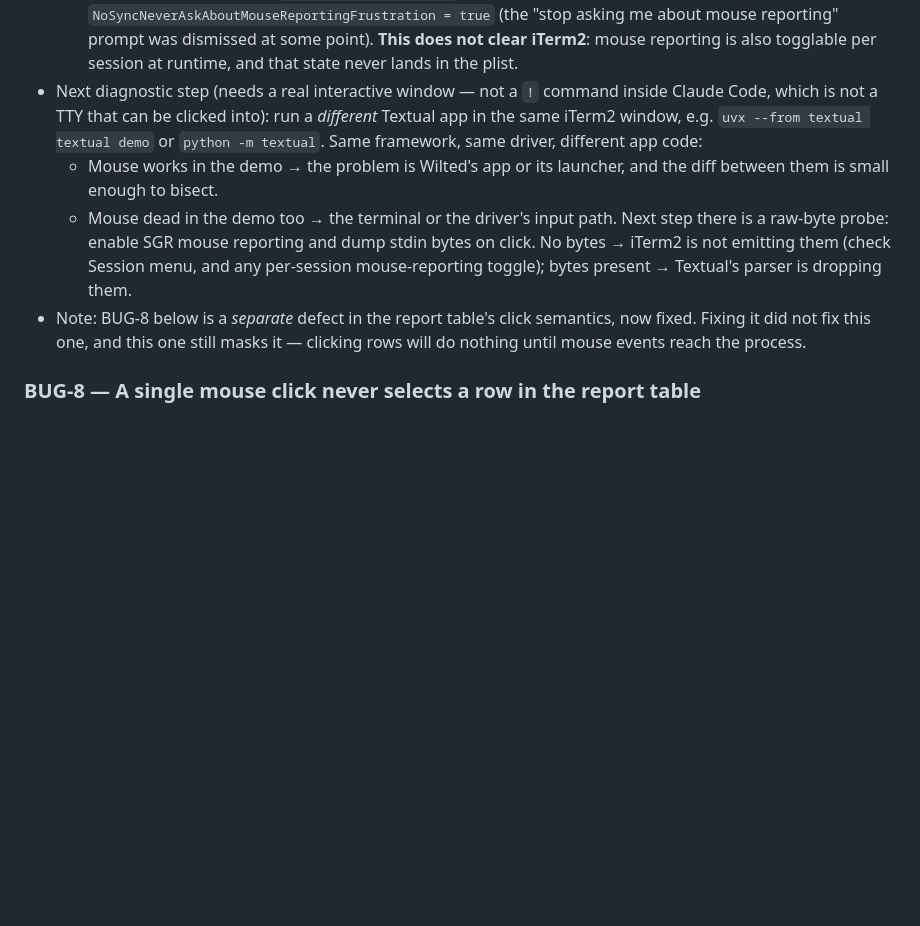
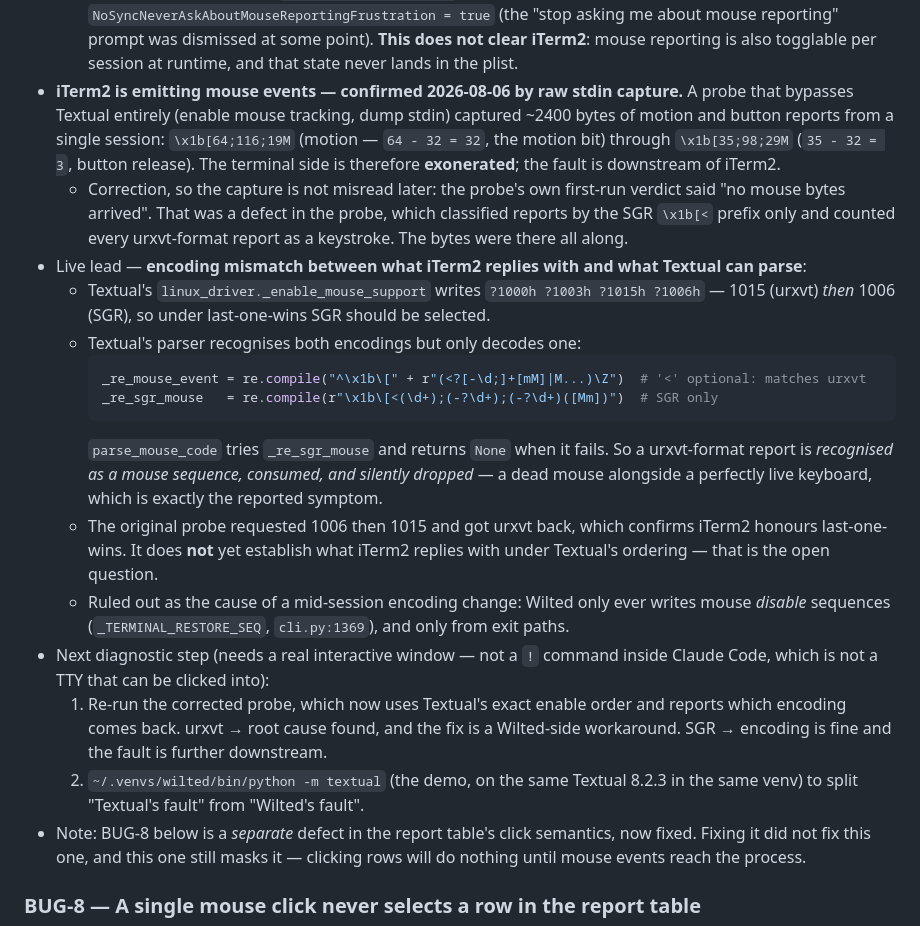
Before and after one commit to dave-schmidt-dev/wilted, a Markdown page: BUGS.md, the part around the change. Drawn GitHub-style; blank space fills up the shorter version.

Commit message:
docs(bugs): BUG-7 — iTerm2 is emitting mouse events; encoding-mismatch lead
Raw stdin capture (no Textual, no Wilted) recorded ~2400 bytes of motion and
button reports, so the terminal side is exonerated. The probe's own first
verdict claimed the opposite; it classified reports by the SGR '<' prefix only
and counted urxvt-format reports as keystrokes. Corrected here so the capture
is not misread later.

Live lead: Textual recognises urxvt mouse sequences (the '<' is optional in
_re_mouse_event) but parse_mouse_code only decodes SGR, so a urxvt report is
consumed and silently dropped - dead mouse, live keyboard. Whether iTerm2
actually replies in urxvt under Textual's enable order is the open question.

````diff
--- a/BUGS.md
+++ b/BUGS.md
@@ -78,9 +78,21 @@
 - Checked since, without the terminal:
   - Not `tmux`: no `tmux` process running and no `~/.tmux.conf`.
   - iTerm2 preferences have `Mouse Reporting = true` on the profiles, and `NoSyncNeverAskAboutMouseReportingFrustration = true` (the "stop asking me about mouse reporting" prompt was dismissed at some point). **This does not clear iTerm2**: mouse reporting is also togglable per session at runtime, and that state never lands in the plist.
-- Next diagnostic step (needs a real interactive window — not a `!` command inside Claude Code, which is not a TTY that can be clicked into): run a *different* Textual app in the same iTerm2 window, e.g. `uvx --from textual textual demo` or `python -m textual`. Same framework, same driver, different app code:
-  - Mouse works in the demo → the problem is Wilted's app or its launcher, and the diff between them is small enough to bisect.
-  - Mouse dead in the demo too → the terminal or the driver's input path. Next step there is a raw-byte probe: enable SGR mouse reporting and dump stdin bytes on click. No bytes → iTerm2 is not emitting them (check Session menu, and any per-session mouse-reporting toggle); bytes present → Textual's parser is dropping them.
+- **iTerm2 is emitting mouse events — confirmed 2026-08-06 by raw stdin capture.** A probe that bypasses Textual entirely (enable mouse tracking, dump stdin) captured ~2400 bytes of motion and button reports from a single session: `\x1b[64;116;19M` (motion — `64 - 32 = 32`, the motion bit) through `\x1b[35;98;29M` (`35 - 32 = 3`, button release). The terminal side is therefore **exonerated**; the fault is downstream of iTerm2.
+  - Correction, so the capture is not misread later: the probe's own first-run verdict said "no mouse bytes arrived". That was a defect in the probe, which classified reports by the SGR `\x1b[<` prefix only and counted every urxvt-format report as a keystroke. The bytes were there all along.
+- Live lead — **encoding mismatch between what iTerm2 replies with and what Textual can parse**:
+  - Textual's `linux_driver._enable_mouse_support` writes `?1000h ?1003h ?1015h ?1006h` — 1015 (urxvt) *then* 1006 (SGR), so under last-one-wins SGR should be selected.
+  - Textual's parser recognises both encodings but only decodes one:
+    ```python
+    _re_mouse_event = re.compile("^\x1b\[" + r"(<?[-\d;]+[mM]|M...)\Z")  # '<' optional: matches urxvt
+    _re_sgr_mouse   = re.compile(r"\x1b\[<(\d+);(-?\d+);(-?\d+)([Mm])")  # SGR only
+    ```
+    `parse_mouse_code` tries `_re_sgr_mouse` and returns `None` when it fails. So a urxvt-format report is *recognised as a mouse sequence, consumed, and silently dropped* — a dead mouse alongside a perfectly live keyboard, which is exactly the reported symptom.
+  - The original probe requested 1006 then 1015 and got urxvt back, which confirms iTerm2 honours last-one-wins. It does **not** yet establish what iTerm2 replies with under Textual's ordering — that is the open question.
+  - Ruled out as the cause of a mid-session encoding change: Wilted only ever writes mouse *disable* sequences (`_TERMINAL_RESTORE_SEQ`, `cli.py:1369`), and only from exit paths.
+- Next diagnostic step (needs a real interactive window — not a `!` command inside Claude Code, which is not a TTY that can be clicked into):
+  1. Re-run the corrected probe, which now uses Textual's exact enable order and reports which encoding comes back. urxvt → root cause found, and the fix is a Wilted-side workaround. SGR → encoding is fine and the fault is further downstream.
+  2. `~/.venvs/wilted/bin/python -m textual` (the demo, on the same Textual 8.2.3 in the same venv) to split "Textual's fault" from "Wilted's fault".
 - Note: BUG-8 below is a *separate* defect in the report table's click semantics, now fixed. Fixing it did not fix this one, and this one still masks it — clicking rows will do nothing until mouse events reach the process.
 
 ### BUG-8 — A single mouse click never selects a row in the report table
````
